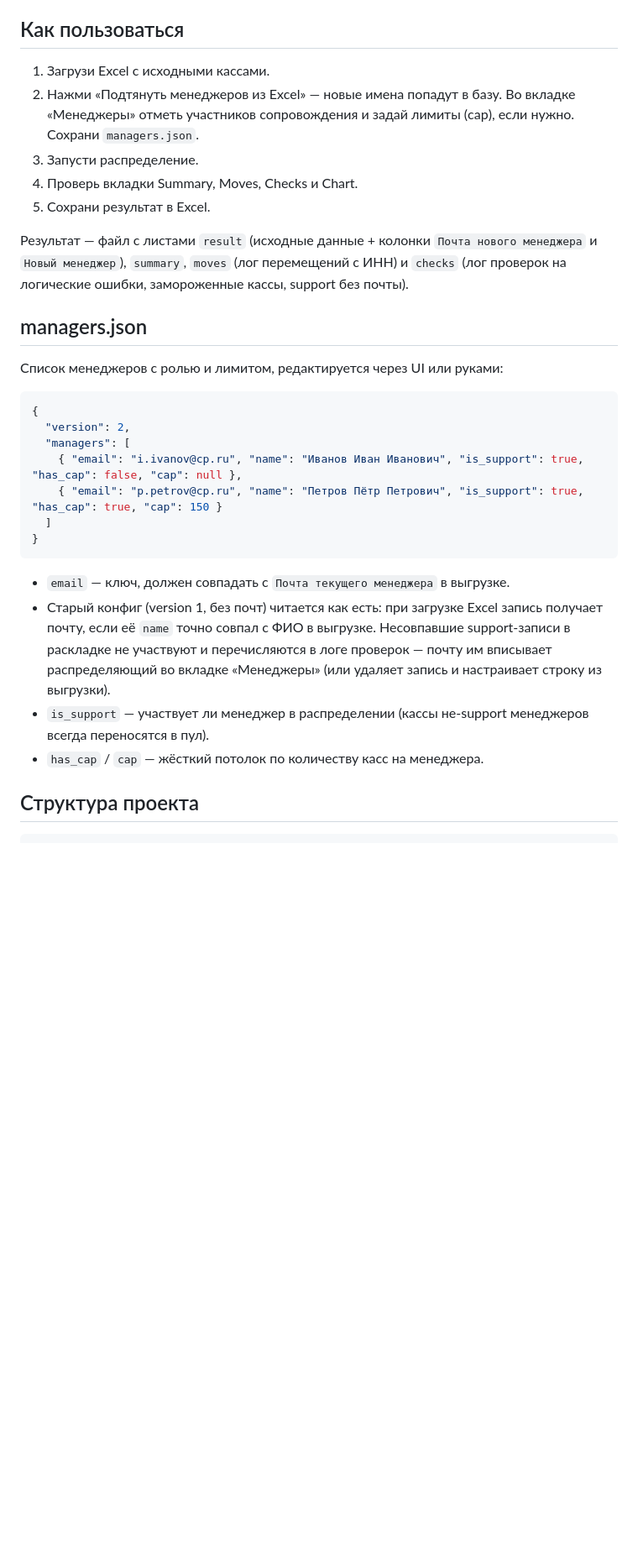
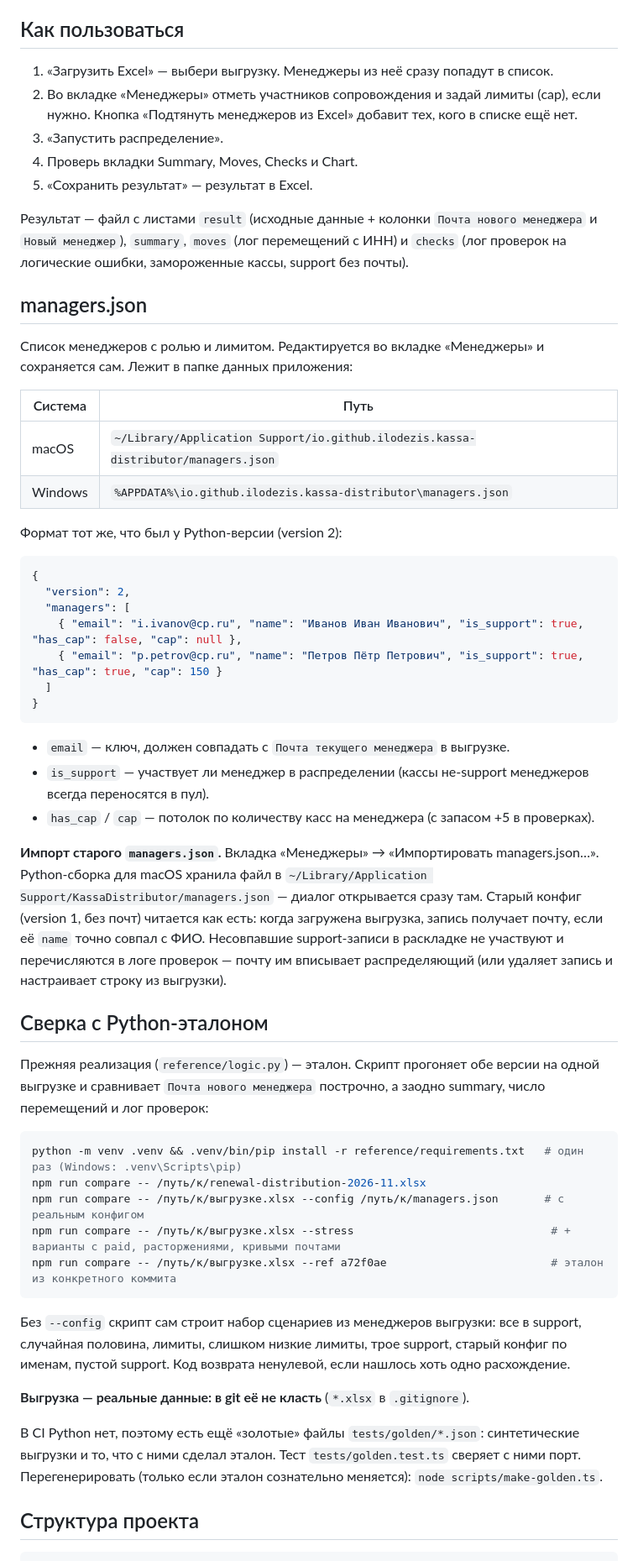
Before and after one commit to ilodezis/kassa_distributor, a Markdown page: README.md, the part around one of its changes. Shown at 84% size. Drawn GitHub-style; blank space fills up the shorter version.

Commit message:
docs: README for the TypeScript app, config import and the reference comparison
Co-Authored-By: Claude Sonnet 5.5 <noreply@anthropic.com>

````diff
--- a/README.md
+++ b/README.md
@@ -70,17 +78,24 @@ GitHub Actions (`.github/workflows/build-mac.yml`) собирает `kassa.app`
 
 ## Как пользоваться
 
-1. Загрузи Excel с исходными кассами.
-2. Нажми «Подтянуть менеджеров из Excel» — новые имена попадут в базу. Во вкладке «Менеджеры» отметь участников сопровождения и задай лимиты (cap), если нужно. Сохрани `managers.json`.
-3. Запусти распределение.
+1. «Загрузить Excel» — выбери выгрузку. Менеджеры из неё сразу попадут в список.
+2. Во вкладке «Менеджеры» отметь участников сопровождения и задай лимиты (cap), если нужно. Кнопка «Подтянуть менеджеров из Excel» добавит тех, кого в списке ещё нет.
+3. «Запустить распределение».
 4. Проверь вкладки Summary, Moves, Checks и Chart.
-5. Сохрани результат в Excel.
+5. «Сохранить результат» — результат в Excel.
 
 Результат — файл с листами `result` (исходные данные + колонки `Почта нового менеджера` и `Новый менеджер`), `summary`, `moves` (лог перемещений с ИНН) и `checks` (лог проверок на логические ошибки, замороженные кассы, support без почты).
 
 ## managers.json
 
-Список менеджеров с ролью и лимитом, редактируется через UI или руками:
+Список менеджеров с ролью и лимитом. Редактируется во вкладке «Менеджеры» и сохраняется сам. Лежит в папке данных приложения:
+
+| Система | Путь |
+|---|---|
+| macOS | `~/Library/Application Support/io.github.ilodezis.kassa-distributor/managers.json` |
+| Windows | `%APPDATA%\io.github.ilodezis.kassa-distributor\managers.json` |
+
+Формат тот же, что был у Python-версии (version 2):
 
 ```json
 {
@@ -93,9 +108,28 @@ GitHub Actions (`.github/workflows/build-mac.yml`) собирает `kassa.app`
 ```
 
 - `email` — ключ, должен совпадать с `Почта текущего менеджера` в выгрузке.
-- Старый конфиг (version 1, без почт) читается как есть: при загрузке Excel запись получает почту, если её `name` точно совпал с ФИО в выгрузке. Несовпавшие support-записи в раскладке не участвуют и перечисляются в логе проверок — почту им вписывает распределяющий во вкладке «Менеджеры» (или удаляет запись и настраивает строку из выгрузки).
 - `is_support` — участвует ли менеджер в распределении (кассы не-support менеджеров всегда переносятся в пул).
-- `has_cap` / `cap` — жёсткий потолок по количеству касс на менеджера.
+- `has_cap` / `cap` — потолок по количеству касс на менеджера (с запасом +5 в проверках).
+
+**Импорт старого `managers.json`.** Вкладка «Менеджеры» → «Импортировать managers.json…». Python-сборка для macOS хранила файл в `~/Library/Application Support/KassaDistributor/managers.json` — диалог открывается сразу там. Старый конфиг (version 1, без почт) читается как есть: когда загружена выгрузка, запись получает почту, если её `name` точно совпал с ФИО. Несовпавшие support-записи в раскладке не участвуют и перечисляются в логе проверок — почту им вписывает распределяющий (или удаляет запись и настраивает строку из выгрузки).
+
+## Сверка с Python-эталоном
+
+Прежняя реализация (`reference/logic.py`) — эталон. Скрипт прогоняет обе версии на одной выгрузке и сравнивает `Почта нового менеджера` построчно, а заодно summary, число перемещений и лог проверок:
+
+```bash
+python -m venv .venv && .venv/bin/pip install -r reference/requirements.txt   # один раз (Windows: .venv\Scripts\pip)
+npm run compare -- /путь/к/renewal-distribution-2026-11.xlsx
+npm run compare -- /путь/к/выгрузке.xlsx --config /путь/к/managers.json       # с реальным конфигом
+npm run compare -- /путь/к/выгрузке.xlsx --stress                              # + варианты с paid, расторжениями, кривыми почтами
+npm run compare -- /путь/к/выгрузке.xlsx --ref a72f0ae                         # эталон из конкретного коммита
+```
+
+Без `--config` скрипт сам строит набор сценариев из менеджеров выгрузки: все в support, случайная половина, лимиты, слишком низкие лимиты, трое support, старый конфиг по именам, пустой support. Код возврата ненулевой, если нашлось хоть одно расхождение.
+
+**Выгрузка — реальные данные: в git её не класть** (`*.xlsx` в `.gitignore`).
+
+В CI Python нет, поэтому есть ещё «золотые» файлы `tests/golden/*.json`: синтетические выгрузки и то, что с ними сделал эталон. Тест `tests/golden.test.ts` сверяет с ними порт. Перегенерировать (только если эталон сознательно меняется): `node scripts/make-golden.ts`.
 
 ## Структура проекта
 
````
Also changed, not shown: other parts of README.md (+38 -23 lines).
